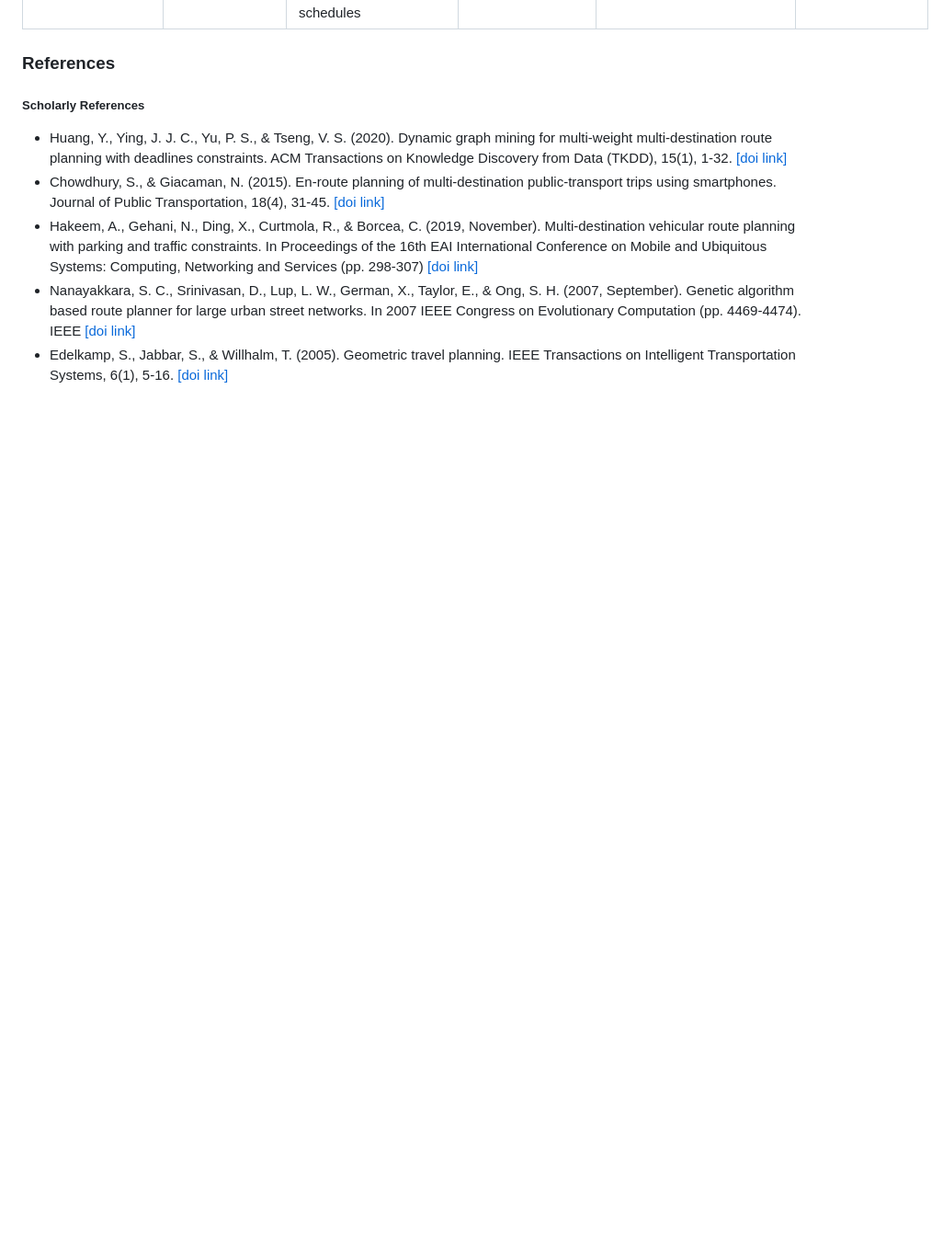
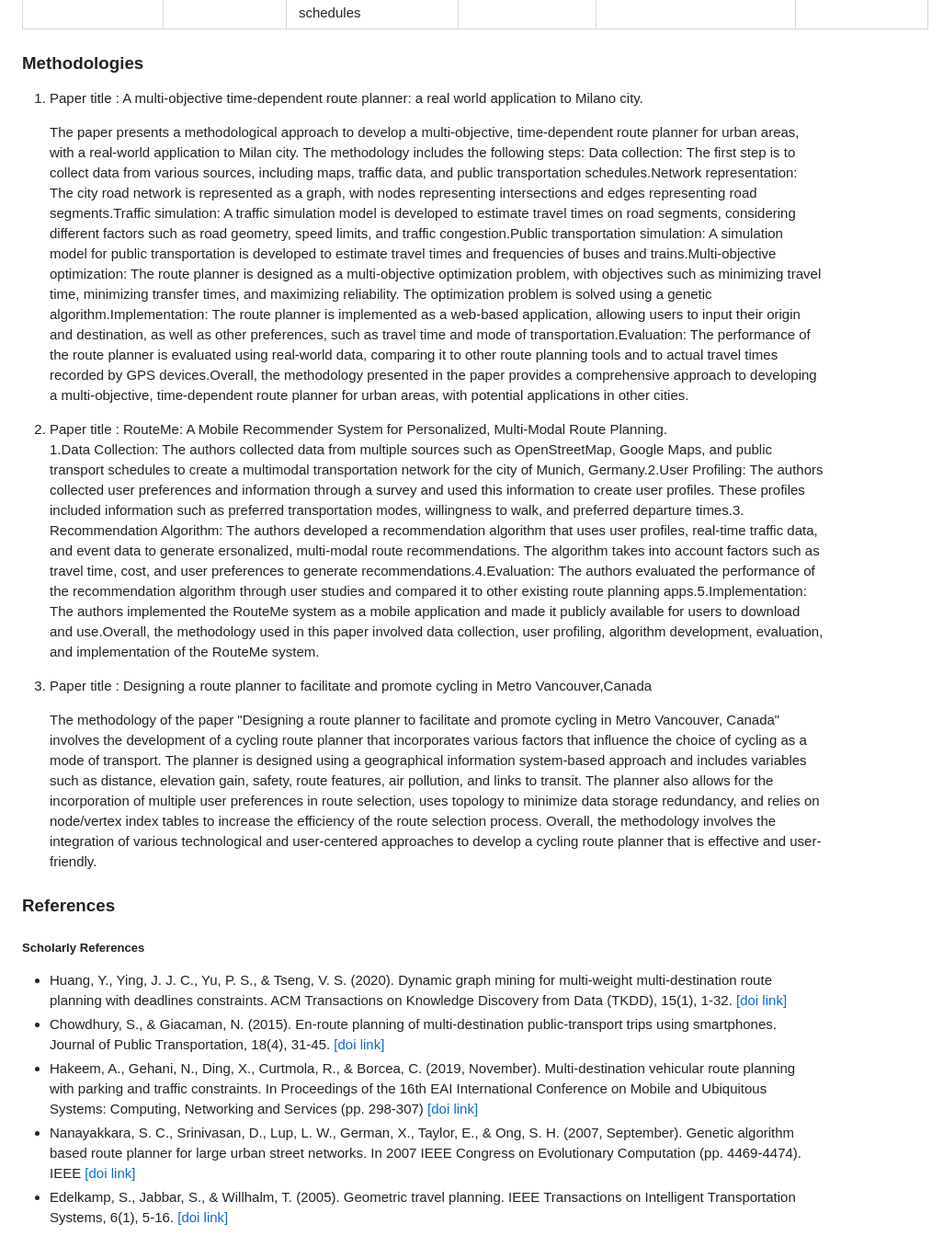
Before and after one commit to bholebaba0135/Destiny-Defined_TARP, a Markdown page: README.md, the part around the change. Shown at 92% size. GitHub-like rendering; blank space fills up the shorter version.

```diff
--- a/README.md
+++ b/README.md
@@ -178,6 +178,21 @@ Browser: Chrome/Edge/Firefox
 | RouteMe: A Mobile Recommender System for Personalized, Multi-Modal Route Planning | Daniel Herzog Hesham Massoud Wolfgang Wornd| They implemented CCO as a CF algorithm to identify routes recommended by other users in the system.Correlated Cross-Occurrence (CCO) is a CF algorithm based on the open source, scalable machine-learning libraries Apache Mahout and Apache Spark.<br> Dataset - The paper does not mention any specific dataset used for the experiments.Instead, the authors state that they collected data from real users through a mobile app that implements the proposed algorithm. | personalized, multi-modal route planning. The system utilizes a hybrid collaborative filtering approach, combining both user-based and item-based collaborative filtering, to recommend personalized routes to users. | Limited coverage,Data accuracy,User preferences,Computational complexity etc  | --- |
 | Designing a route planner to facilitate and promote cycling in Metro Vancouver,Canada | Jason G. Su,Meghan Winters,Melissa Nunes,Michael Brauer | Optimal route selection algorithm.the route planner required an efficient route selection algorithm. One of the oldest and most widely used approaches in network optimization is shortest path analysis (SPA),(Dijkstra;Dantzig;Floyd).<br>The dataset used in the study included road network data, elevation data, and transit schedules | important finding of this paper is that the cycling route planner developed for Metro Vancouver was able to successfully incorporate variables that influence cycling behavior and preferences. | The study did not evaluate the impact of the route planner on increasing cycling rates in the city,The planner is only applicable to Metro Vancouver and may not be easily transferable to other cities with different topographies,infrastructures, and cycling cultures  | --- |
 
+### Methodologies
+
+1. Paper title : A multi-objective time-dependent route planner: a real world application to Milano city.
+
+     The paper presents a methodological approach to develop a multi-objective, time-dependent route planner for urban areas, with a real-world application to Milan city. The methodology includes the following steps:
+     Data collection: The first step is to collect data from various sources, including maps, traffic data, and public transportation schedules.Network representation: The city road network is represented as a graph, with nodes representing intersections and edges representing road segments.Traffic simulation: A traffic simulation model is developed to estimate travel times on road segments, considering different factors such as road geometry, speed limits, and traffic congestion.Public transportation simulation: A simulation model for public transportation is developed to estimate travel times and frequencies of buses and trains.Multi-objective optimization: The route planner is designed as a multi-objective optimization problem, with objectives such as minimizing travel time, minimizing transfer times, and maximizing reliability. The optimization problem is solved using a genetic algorithm.Implementation: The route planner is implemented as a web-based application, allowing users to input their origin and destination, as well as other preferences, such as travel time and mode of transportation.Evaluation: The performance of the route planner is evaluated using real-world data, comparing it to other route planning tools and to actual travel times recorded by GPS devices.Overall, the methodology presented in the paper provides a comprehensive approach to developing a multi-objective, time-dependent route planner for urban areas, with potential applications in other cities.
+2. Paper title : RouteMe: A Mobile Recommender System for Personalized, Multi-Modal Route Planning.
+     1.Data Collection: The authors collected data from multiple sources such as OpenStreetMap, Google Maps, and public transport schedules to create a multimodal transportation network for the city of Munich, Germany.2.User Profiling: The authors collected user preferences and information through a survey and used this information to create user profiles. These profiles included information such as preferred transportation modes, willingness to walk, and preferred departure times.3. Recommendation Algorithm: The authors developed a recommendation algorithm that uses user profiles, real-time traffic data, and event data to generate ersonalized, multi-modal route recommendations. The algorithm takes into account factors such as travel time, cost, and user preferences to generate recommendations.4.Evaluation: The authors evaluated the performance of the recommendation algorithm through user studies and compared it to other existing route planning apps.5.Implementation: The authors implemented the RouteMe system as a mobile application and made it publicly available for users to download and use.Overall, the methodology used in this paper involved data collection, user profiling, algorithm development, evaluation, and implementation of the RouteMe system.
+
+
+
+3. Paper title : Designing a route planner to facilitate and promote cycling in Metro Vancouver,Canada
+
+     The methodology of the paper "Designing a route planner to facilitate and promote cycling in Metro Vancouver, Canada" involves the development of a cycling route planner that incorporates various factors that influence the choice of cycling as a mode of transport. The planner is designed using a geographical information system-based approach and includes variables such as distance, elevation gain, safety, route features, air pollution, and links to transit. The planner also allows for the incorporation of multiple user preferences in route selection, uses topology to minimize data storage redundancy, and relies on node/vertex index tables to increase the efficiency of the route selection process. Overall, the methodology involves the integration of various technological and user-centered approaches to develop a cycling route planner that is effective and user-friendly.
+
 ### References
 
 ##### Scholarly References
```
